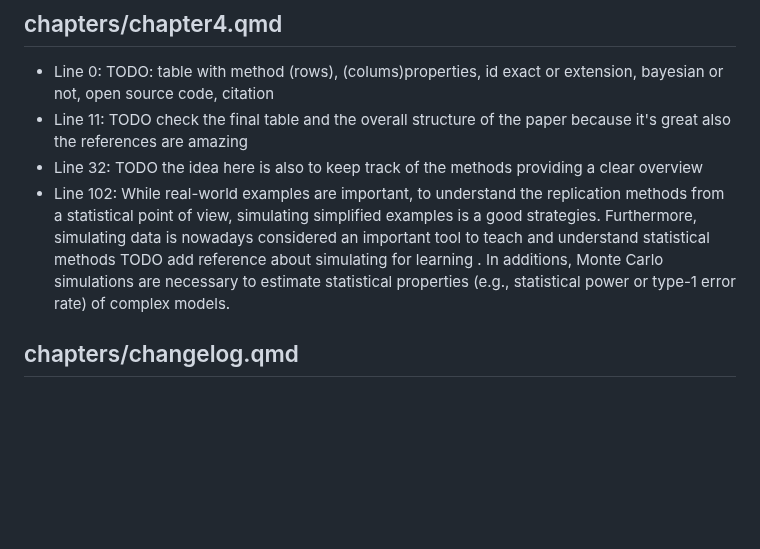
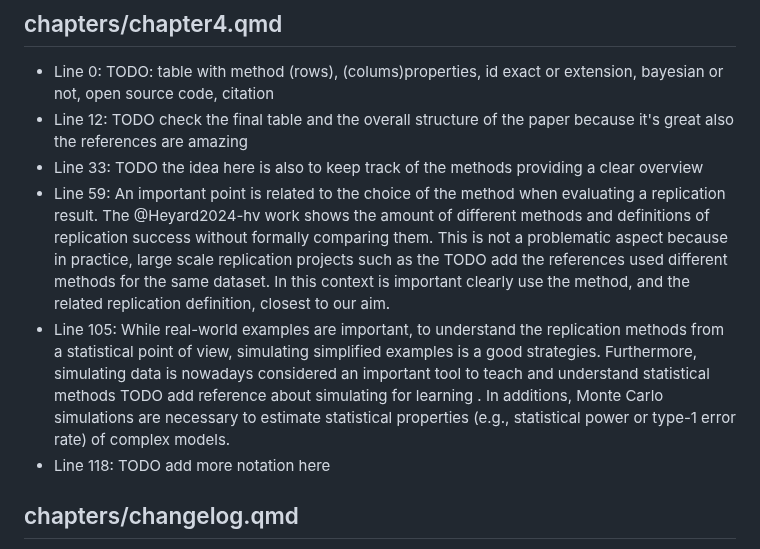
Before and after one commit to filippogambarota/replicability-book, a Markdown page: todoget.md, the part around one of its changes. GitHub-like rendering; blank space fills up the shorter version.

Commit message:
updating todo list

```diff
--- a/todoget.md
+++ b/todoget.md
@@ -24,9 +24,11 @@ last update: 2025-05-04 (16:56)
 ## chapters/chapter4.qmd
 
 - Line 0: TODO:  table with method (rows), (colums)properties, id exact or extension, bayesian or not, open source code, citation
-- Line 11: TODO check the final table and the overall structure of the paper because it's great also the references are amazing
-- Line 32: TODO the idea here is also to keep track of the methods providing a clear overview
-- Line 102: While real-world examples are important, to understand the replication methods from a statistical point of view, simulating simplified examples is a good strategies. Furthermore, simulating data is nowadays considered an important tool to teach and understand statistical methods  TODO add reference about simulating for learning . In additions, Monte Carlo simulations are necessary to estimate statistical properties (e.g., statistical power or type-1 error rate) of complex models.
+- Line 12: TODO check the final table and the overall structure of the paper because it's great also the references are amazing
+- Line 33: TODO the idea here is also to keep track of the methods providing a clear overview
+- Line 59: An important point is related to the choice of the method when evaluating a replication result. The @Heyard2024-hv work shows the amount of different methods and definitions of replication success without formally comparing them. This is not a problematic aspect because in practice, large scale replication projects such as the  TODO add the references  used different methods for the same dataset. In this context is important clearly use the method, and the related replication definition, closest to our aim.
+- Line 105: While real-world examples are important, to understand the replication methods from a statistical point of view, simulating simplified examples is a good strategies. Furthermore, simulating data is nowadays considered an important tool to teach and understand statistical methods  TODO add reference about simulating for learning . In additions, Monte Carlo simulations are necessary to estimate statistical properties (e.g., statistical power or type-1 error rate) of complex models.
+- Line 118: TODO add more notation here
 
 ## chapters/changelog.qmd
 
```
Also changed, not shown: other parts of todoget.md (+1 -1 lines).
